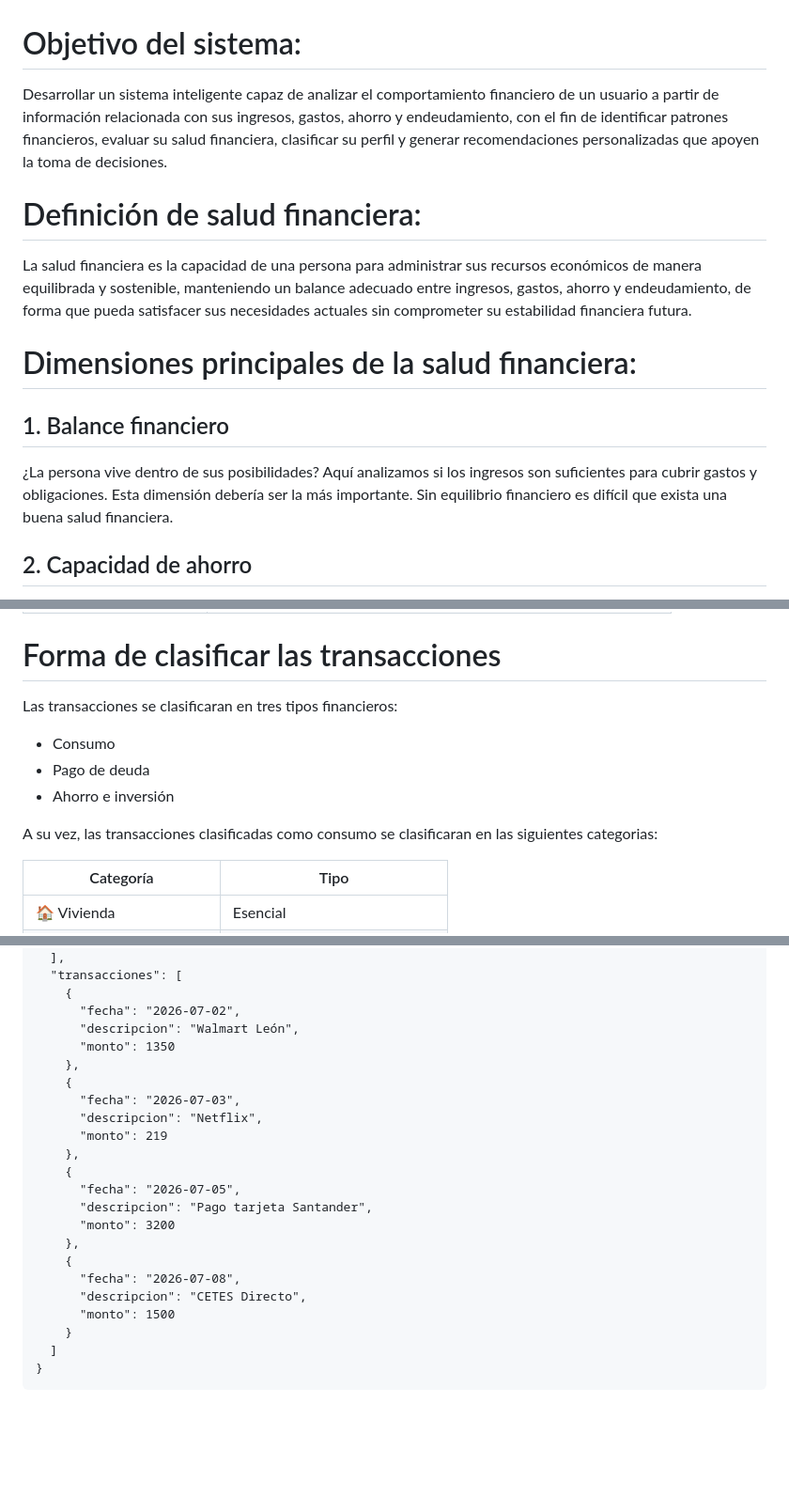
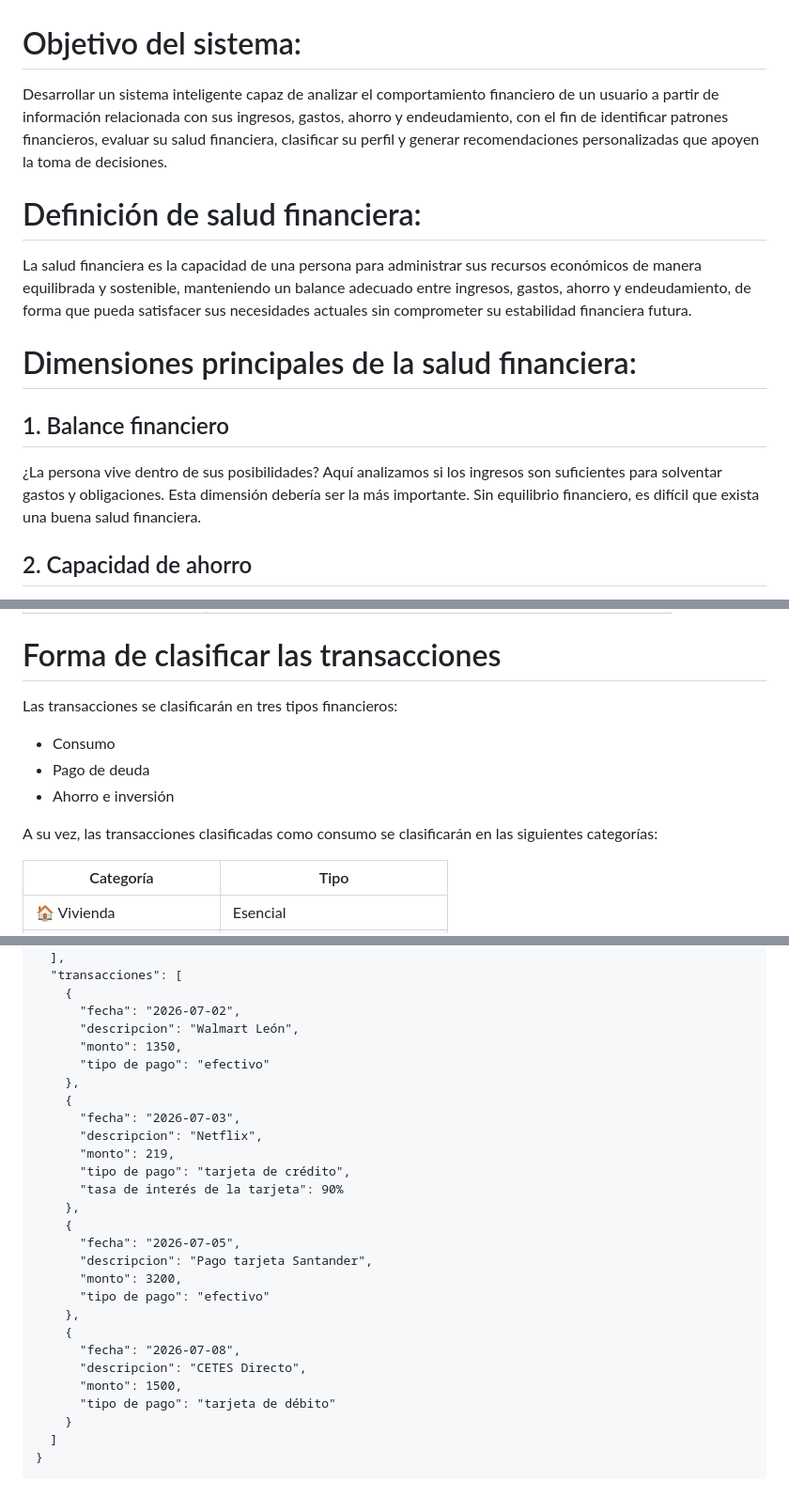
Before and after one commit to No-Country-simulation/Hackathon-G9-LATAM-Team-68, a Markdown page: documentación-ciencia-de-datos/Definición_conceptual_del_sistema.md, 3 parts joined by grey strips. Shown at 94% size. Drawn GitHub-style; blank space fills up the shorter version.

Commit message:
añade tipo de pago y variables de endeudamiento

```diff
--- a/documentación-ciencia-de-datos/Definición_conceptual_del_sistema.md
+++ b/documentación-ciencia-de-datos/Definición_conceptual_del_sistema.md
@@ -1,20 +1,18 @@
 # Objetivo del sistema:
 
-Desarrollar un sistema inteligente capaz de analizar el comportamiento financiero de un usuario a partir de información relacionada con sus ingresos, gastos, ahorro y endeudamiento,
-con el fin de identificar patrones financieros, evaluar su salud financiera, clasificar su perfil y generar recomendaciones personalizadas que apoyen la toma de decisiones.
+Desarrollar un sistema inteligente capaz de analizar el comportamiento financiero de un usuario a partir de información relacionada con sus ingresos, gastos, ahorro y endeudamiento, con el fin de identificar patrones financieros, evaluar su salud financiera, clasificar su perfil y generar recomendaciones personalizadas que apoyen la toma de decisiones.
 
 # Definición de salud financiera:
 
-La salud financiera es la capacidad de una persona para administrar sus recursos económicos de manera equilibrada y sostenible,
-manteniendo un balance adecuado entre ingresos, gastos, ahorro y endeudamiento, de forma que pueda satisfacer sus necesidades actuales sin comprometer su estabilidad financiera futura.
+La salud financiera es la capacidad de una persona para administrar sus recursos económicos de manera equilibrada y sostenible, manteniendo un balance adecuado entre ingresos, gastos, ahorro y endeudamiento, de forma que pueda satisfacer sus necesidades actuales sin comprometer su estabilidad financiera futura.
 
 # Dimensiones principales de la salud financiera:
 
 ## 1. Balance financiero
 ¿La persona vive dentro de sus posibilidades?
-Aquí analizamos si los ingresos son suficientes para cubrir gastos y obligaciones.
+Aquí analizamos si los ingresos son suficientes para solventar gastos y obligaciones.
 Esta dimensión debería ser la más importante.
-Sin equilibrio financiero es difícil que exista una buena salud financiera.
+Sin equilibrio financiero, es difícil que exista una buena salud financiera.
 
 ## 2. Capacidad de ahorro
 ¿La persona genera recursos para el futuro?
@@ -453,12 +452,12 @@ Se generan únicamente para la cuarta dimensión.
 
 # Forma de clasificar las transacciones
 
-Las transacciones se clasificaran en tres tipos financieros:
+Las transacciones se clasificarán en tres tipos financieros:
 - Consumo
 - Pago de deuda
 - Ahorro e inversión
 
-A su vez, las transacciones clasificadas como consumo se clasificaran en las siguientes categorias:
+A su vez, las transacciones clasificadas como consumo se clasificarán en las siguientes categorías:
 
 | Categoría	|Tipo|
 | --- |--- |
@@ -526,22 +525,27 @@ A su vez, las transacciones clasificadas como consumo se clasificaran en las sig
     {
       "fecha": "2026-07-02",
       "descripcion": "Walmart León",
-      "monto": 1350
+      "monto": 1350,
+      "tipo de pago": "efectivo"
     },
     {
       "fecha": "2026-07-03",
       "descripcion": "Netflix",
-      "monto": 219
+      "monto": 219,
+      "tipo de pago": "tarjeta de crédito",
+      "tasa de interés de la tarjeta": 90%
     },
     {
       "fecha": "2026-07-05",
       "descripcion": "Pago tarjeta Santander",
-      "monto": 3200
+      "monto": 3200,
+      "tipo de pago": "efectivo"
     },
     {
       "fecha": "2026-07-08",
       "descripcion": "CETES Directo",
-      "monto": 1500
+      "monto": 1500,
+      "tipo de pago": "tarjeta de débito"
     }
   ]
 }
```
Also changed, not shown: other parts of documentación-ciencia-de-datos/Definición_conceptual_del_sistema.md (+6 -5 lines).
